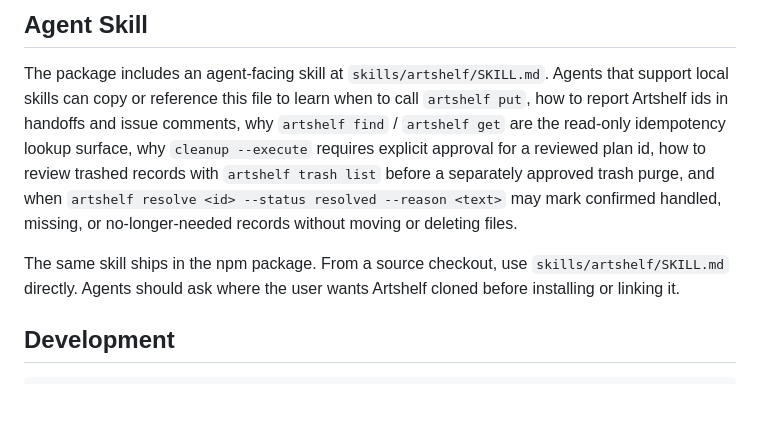
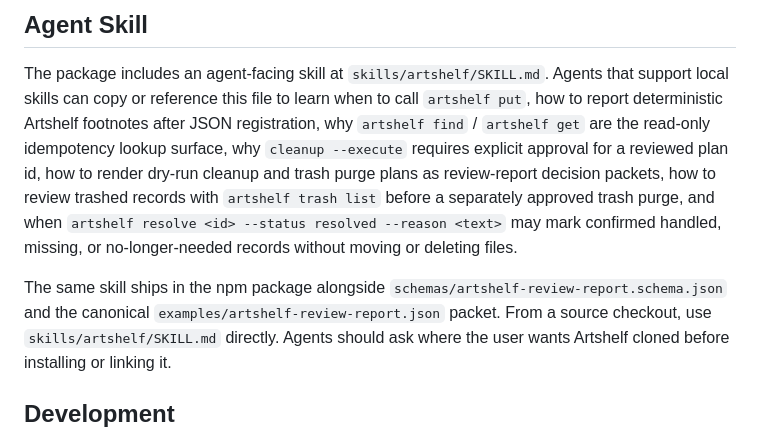
Before and after one commit to calvinnwq/artshelf, a Markdown page: README.md, the part around the change. Rendered like a GitHub page; blank space fills up the shorter version.

Commit message:
no-mistakes(document): Sync review report docs

```diff
--- a/README.md
+++ b/README.md
@@ -243,15 +243,18 @@ quickstart, agent usage, and CLI reference. The source repo also keeps the
 
 The package includes an agent-facing skill at `skills/artshelf/SKILL.md`. Agents
 that support local skills can copy or reference this file to learn when to call
-`artshelf put`, how to report Artshelf ids in handoffs and issue comments, why
-`artshelf find` / `artshelf get` are the read-only idempotency lookup surface, why
-`cleanup --execute` requires explicit approval for a reviewed plan id, how to
-review trashed records with `artshelf trash list` before a separately approved trash
-purge, and when `artshelf resolve <id> --status resolved --reason <text>` may mark
-confirmed handled, missing, or no-longer-needed records without moving or
-deleting files.
+`artshelf put`, how to report deterministic Artshelf footnotes after JSON
+registration, why `artshelf find` / `artshelf get` are the read-only idempotency
+lookup surface, why `cleanup --execute` requires explicit approval for a
+reviewed plan id, how to render dry-run cleanup and trash purge plans as
+review-report decision packets, how to review trashed records with
+`artshelf trash list` before a separately approved trash purge, and when
+`artshelf resolve <id> --status resolved --reason <text>` may mark confirmed
+handled, missing, or no-longer-needed records without moving or deleting files.
 
-The same skill ships in the npm package. From a source checkout, use
+The same skill ships in the npm package alongside
+`schemas/artshelf-review-report.schema.json` and the canonical
+`examples/artshelf-review-report.json` packet. From a source checkout, use
 `skills/artshelf/SKILL.md` directly. Agents should ask where the user wants
 Artshelf cloned before installing or linking it.
 
```
Also changed, not shown: CHANGELOG.md (+3 -0 lines), SPEC.md (+26 -0 lines).
